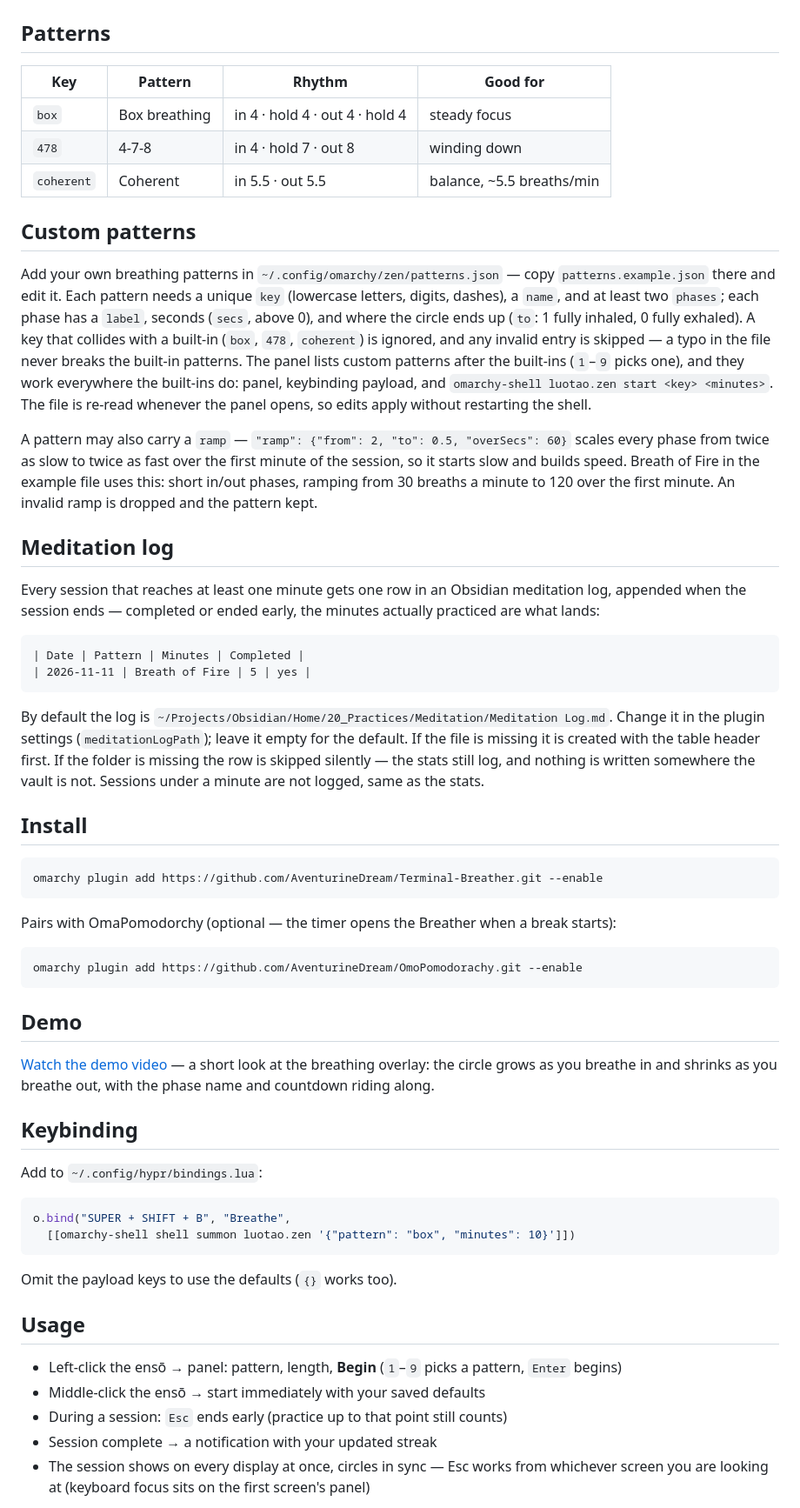
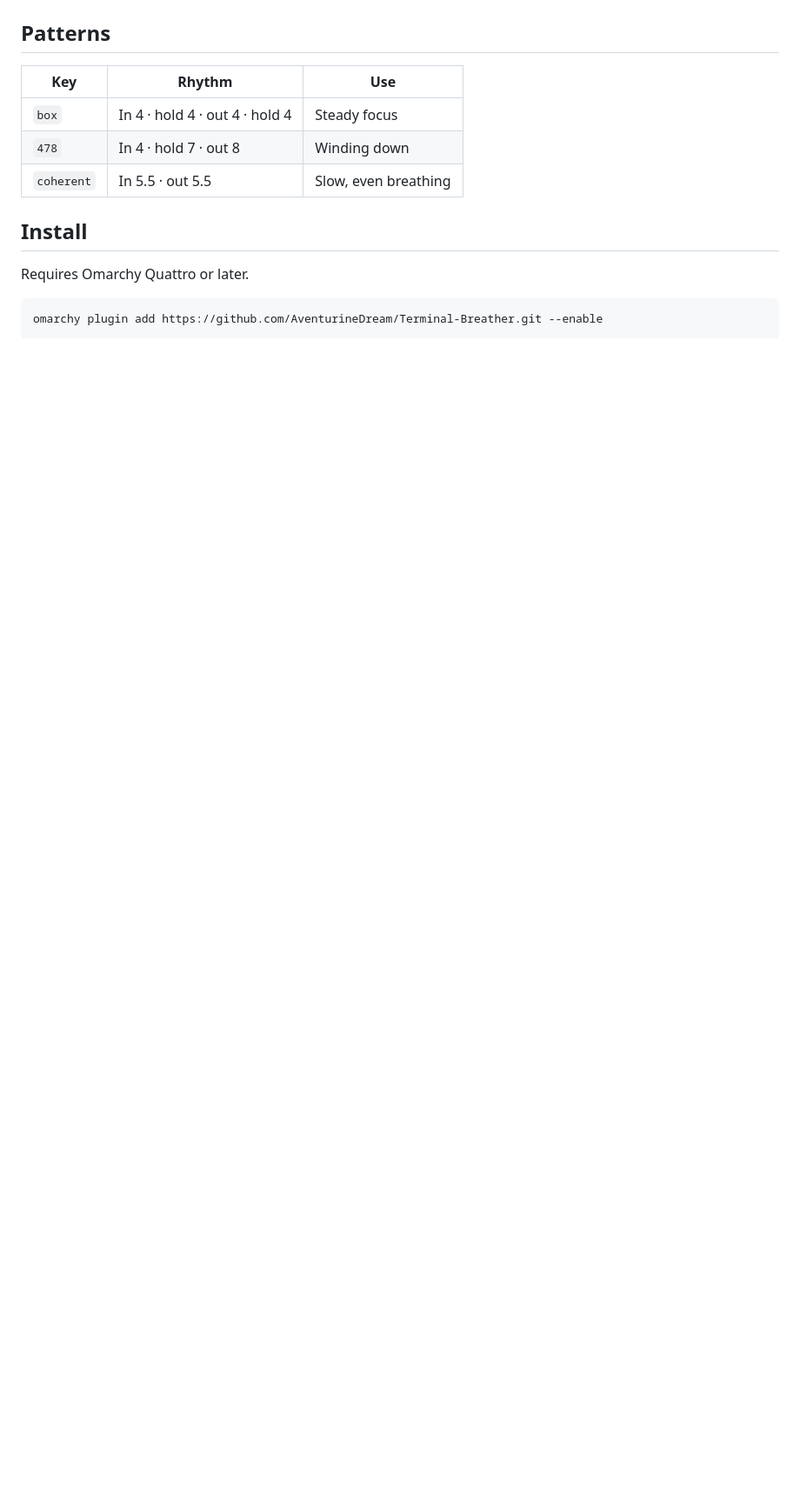
Before and after one commit to AventurineDream/Terminal-Breather, a Markdown page: README.md, the part around one of its changes. Shown at 87% size. Drawn GitHub-style; blank space fills up the shorter version.

````diff
--- a/README.md
+++ b/README.md
@@ -19,61 +23,17 @@ Pairs with [OmaPomodorchy](https://github.com/AventurineDream/OmoPomodorachy)
 
 ## Patterns
 
-| Key | Pattern | Rhythm | Good for |
-|---|---|---|---|
-| `box` | Box breathing | in 4 · hold 4 · out 4 · hold 4 | steady focus |
-| `478` | 4-7-8 | in 4 · hold 7 · out 8 | winding down |
-| `coherent` | Coherent | in 5.5 · out 5.5 | balance, ~5.5 breaths/min |
-
-## Custom patterns
-
-Add your own breathing patterns in `~/.config/omarchy/zen/patterns.json` — copy `patterns.example.json` there and edit it. Each pattern needs a unique `key` (lowercase letters, digits, dashes), a `name`, and at least two `phases`; each phase has a `label`, seconds (`secs`, above 0), and where the circle ends up (`to`: 1 fully inhaled, 0 fully exhaled). A key that collides with a built-in (`box`, `478`, `coherent`) is ignored, and any invalid entry is skipped — a typo in the file never breaks the built-in patterns. The panel lists custom patterns after the built-ins (`1`–`9` picks one), and they work everywhere the built-ins do: panel, keybinding payload, and `omarchy-shell luotao.zen start <key> <minutes>`. The file is re-read whenever the panel opens, so edits apply without restarting the shell.
-
-A pattern may also carry a `ramp` — `"ramp": {"from": 2, "to": 0.5, "overSecs": 60}` scales every phase from twice as slow to twice as fast over the first minute of the session, so it starts slow and builds speed. Breath of Fire in the example file uses this: short in/out phases, ramping from 30 breaths a minute to 120 over the first minute. An invalid ramp is dropped and the pattern kept.
-
-## Meditation log
-
-Every session that reaches at least one minute gets one row in an Obsidian meditation log, appended when the session ends — completed or ended early, the minutes actually practiced are what lands:
-
-```markdown
-| Date | Pattern | Minutes | Completed |
-| 2026-11-11 | Breath of Fire | 5 | yes |
-```
-
-By default the log is `~/Projects/Obsidian/Home/20_Practices/Meditation/Meditation Log.md`. Change it in the plugin settings (`meditationLogPath`); leave it empty for the default. If the file is missing it is created with the table header first. If the folder is missing the row is skipped silently — the stats still log, and nothing is written somewhere the vault is not. Sessions under a minute are not logged, same as the stats.
+| Key | Rhythm | Use |
+|---|---|---|
+| `box` | In 4 · hold 4 · out 4 · hold 4 | Steady focus |
+| `478` | In 4 · hold 7 · out 8 | Winding down |
+| `coherent` | In 5.5 · out 5.5 | Slow, even breathing |
 
 ## Install
+
+Requires Omarchy Quattro or later.
 
 ```bash
 omarchy plugin add https://github.com/AventurineDream/Terminal-Breather.git --enable
 ```
 
-Pairs with OmaPomodorchy (optional — the timer opens the Breather when a break starts):
-
-```bash
-omarchy plugin add https://github.com/AventurineDream/OmoPomodorachy.git --enable
-```
-
-## Demo
-
-[Watch the demo video](demo-terminal-breather.mp4) — a short look at the breathing overlay: the circle grows as you breathe in and shrinks as you breathe out, with the phase name and countdown riding along.
-
-## Keybinding
-
-Add to `~/.config/hypr/bindings.lua`:
-
-```lua
-o.bind("SUPER + SHIFT + B", "Breathe",
-  [[omarchy-shell shell summon luotao.zen '{"pattern": "box", "minutes": 10}']])
-```
-
-Omit the payload keys to use the defaults (`{}` works too).
-
-## Usage
-
-- Left-click the ensō → panel: pattern, length, **Begin** (`1`–`9` picks a pattern, `Enter` begins)
-- Middle-click the ensō → start immediately with your saved defaults
-- During a session: `Esc` ends early (practice up to that point still counts)
-- Session complete → a notification with your updated streak
-- The session shows on every display at once, circles in sync — Esc works from whichever screen you are looking at (keyboard focus sits on the first screen's panel)
-
````
Also changed, not shown: other parts of README.md (+86 -85 lines), MARKETPLACE-SUBMISSION.md (added, +36 -0 lines), preview.png, screenshots/breathing-session.png (added), screenshots/session-picker.png (added), 1 other file.
